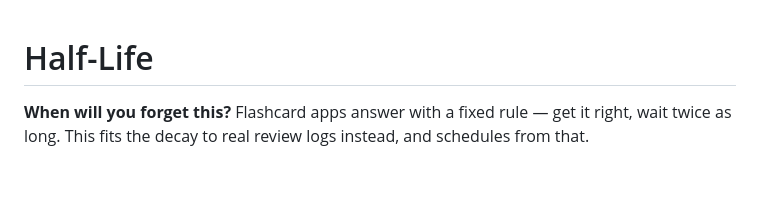
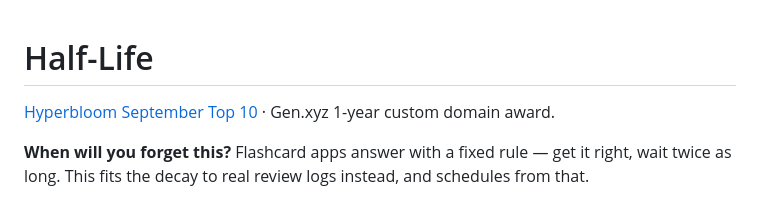
Before and after one commit to HyunsikParker/half-life, a Markdown page: README.md, the part around the change. Drawn GitHub-style; blank space fills up the shorter version.

Commit message:
docs: add Hyperbloom September Top 10 recognition

```diff
--- a/README.md
+++ b/README.md
@@ -1,4 +1,5 @@
 # Half-Life
+[Hyperbloom September Top 10](https://devpost.com/software/half-life) · Gen.xyz 1-year custom domain award.
 
 **When will you forget this?** Flashcard apps answer with a fixed rule — get it right, wait twice
 as long. This fits the decay to real review logs instead, and schedules from that.
```
